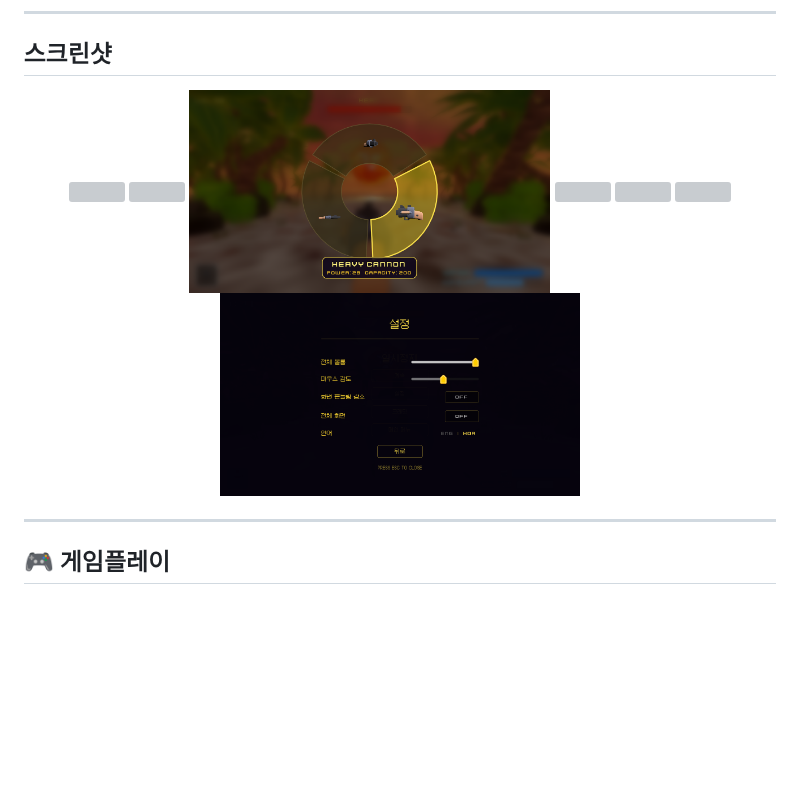
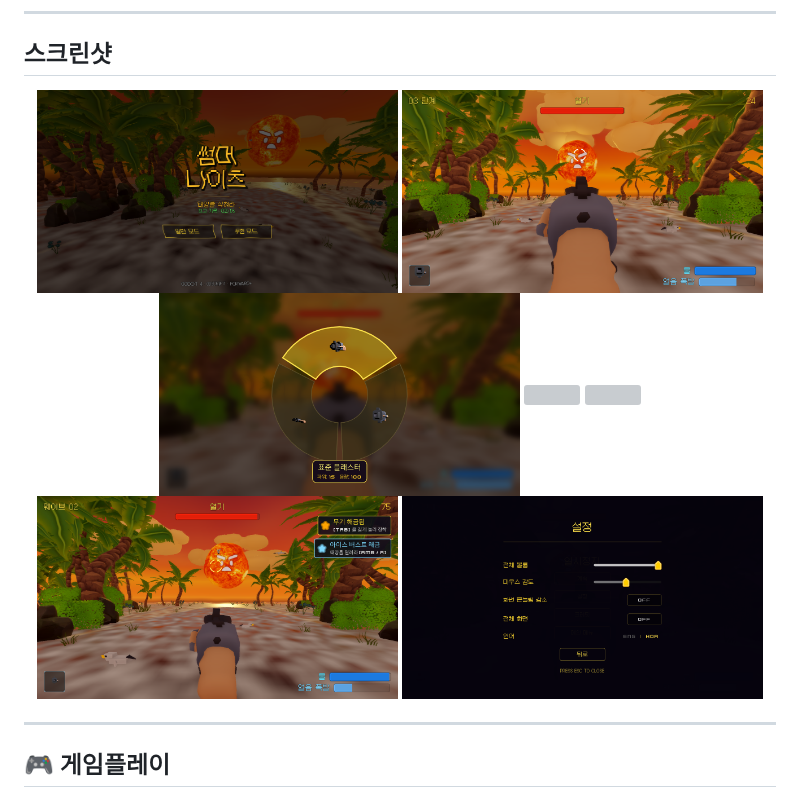
Before and after one commit to Ashutos1997/SummerNights-Godot, a Markdown page: README.ko.md, the part around the change. Rendered like a GitHub page; pictures changed too: screenshots/01_Title_Screen_KR.png (added), screenshots/02_Core_Gameplay_KR.png (added), screenshots/03_Weapon_Wheel_KR.png (added); blank space fills up the shorter version; grey boxes are pictures that could not be loaded.

Commit message:
docs: Use Korean screenshots in Korean README

```diff
--- a/README.ko.md
+++ b/README.ko.md
@@ -15,12 +15,12 @@ Godot 4로 제작된 3D 아케이드 슈터. 태양을 식히기 전에 열기
 ## 스크린샷
 
 <p align="center">
-  <img src="screenshots/01_Title_Screen.png" width="48%">
-  <img src="screenshots/02_Core_Gameplay.png" width="48%">
-  <img src="screenshots/03_Weapon_Wheel.png" width="48%">
+  <img src="screenshots/01_Title_Screen_KR.png" width="48%">
+  <img src="screenshots/02_Core_Gameplay_KR.png" width="48%">
+  <img src="screenshots/03_Weapon_Wheel_KR.png" width="48%">
   <img src="screenshots/04_Weather_Eclipse.png" width="48%">
   <img src="screenshots/05_Weather_Solar_Wind.png" width="48%">
-  <img src="screenshots/06_Upgrades_Ice_Burst.png" width="48%">
+  <img src="screenshots/06_Upgrades_KR.png" width="48%">
   <img src="screenshots/07_Localization_Korean.png" width="48%">
 </p>
 
```
